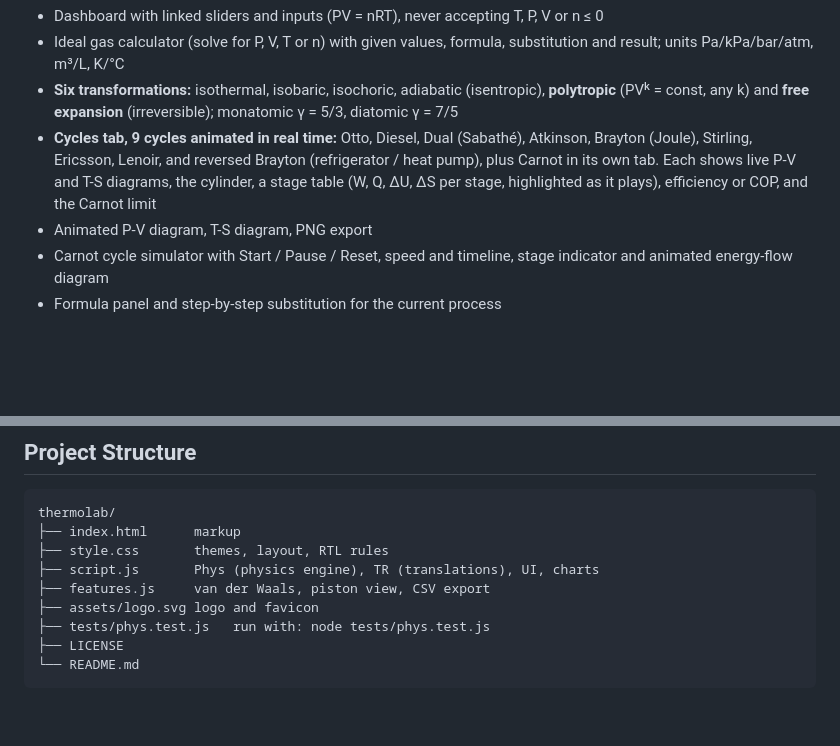
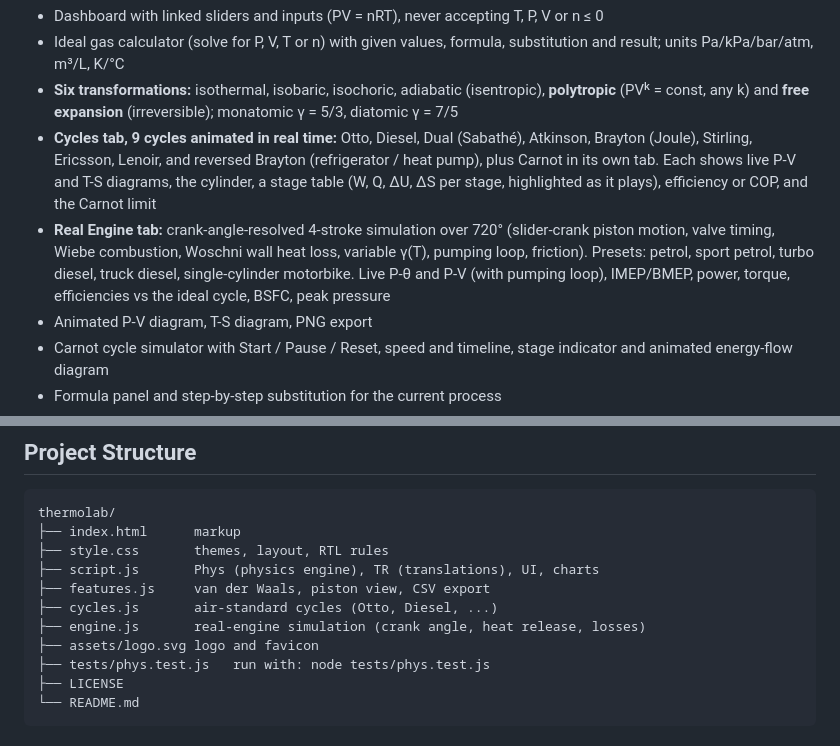
Before and after one commit to zackQuantumLab/ThermoLab., a Markdown page: README.md, 2 parts joined by grey strips. Rendered like a GitHub page; blank space fills up the shorter version.

```diff
--- a/README.md
+++ b/README.md
@@ -14,6 +14,7 @@ Supported languages: **English, French, and Arabic (with full right-to-left layo
 - Ideal gas calculator (solve for P, V, T or n) with given values, formula, substitution and result; units Pa/kPa/bar/atm, m³/L, K/°C
 - **Six transformations:** isothermal, isobaric, isochoric, adiabatic (isentropic), **polytropic** (PVᵏ = const, any k) and **free expansion** (irreversible); monatomic γ = 5/3, diatomic γ = 7/5
 - **Cycles tab, 9 cycles animated in real time:** Otto, Diesel, Dual (Sabathé), Atkinson, Brayton (Joule), Stirling, Ericsson, Lenoir, and reversed Brayton (refrigerator / heat pump), plus Carnot in its own tab. Each shows live P-V and T-S diagrams, the cylinder, a stage table (W, Q, ΔU, ΔS per stage, highlighted as it plays), efficiency or COP, and the Carnot limit
+- **Real Engine tab:** crank-angle-resolved 4-stroke simulation over 720° (slider-crank piston motion, valve timing, Wiebe combustion, Woschni wall heat loss, variable γ(T), pumping loop, friction). Presets: petrol, sport petrol, turbo diesel, truck diesel, single-cylinder motorbike. Live P-θ and P-V (with pumping loop), IMEP/BMEP, power, torque, efficiencies vs the ideal cycle, BSFC, peak pressure
 - Animated P-V diagram, T-S diagram, PNG export
 - Carnot cycle simulator with Start / Pause / Reset, speed and timeline, stage indicator and animated energy-flow diagram
 - Formula panel and step-by-step substitution for the current process
@@ -54,6 +55,8 @@ thermolab/
 ├── style.css       themes, layout, RTL rules
 ├── script.js       Phys (physics engine), TR (translations), UI, charts
 ├── features.js     van der Waals, piston view, CSV export
+├── cycles.js       air-standard cycles (Otto, Diesel, ...)
+├── engine.js       real-engine simulation (crank angle, heat release, losses)
 ├── assets/logo.svg logo and favicon
 ├── tests/phys.test.js   run with: node tests/phys.test.js
 ├── LICENSE
```
